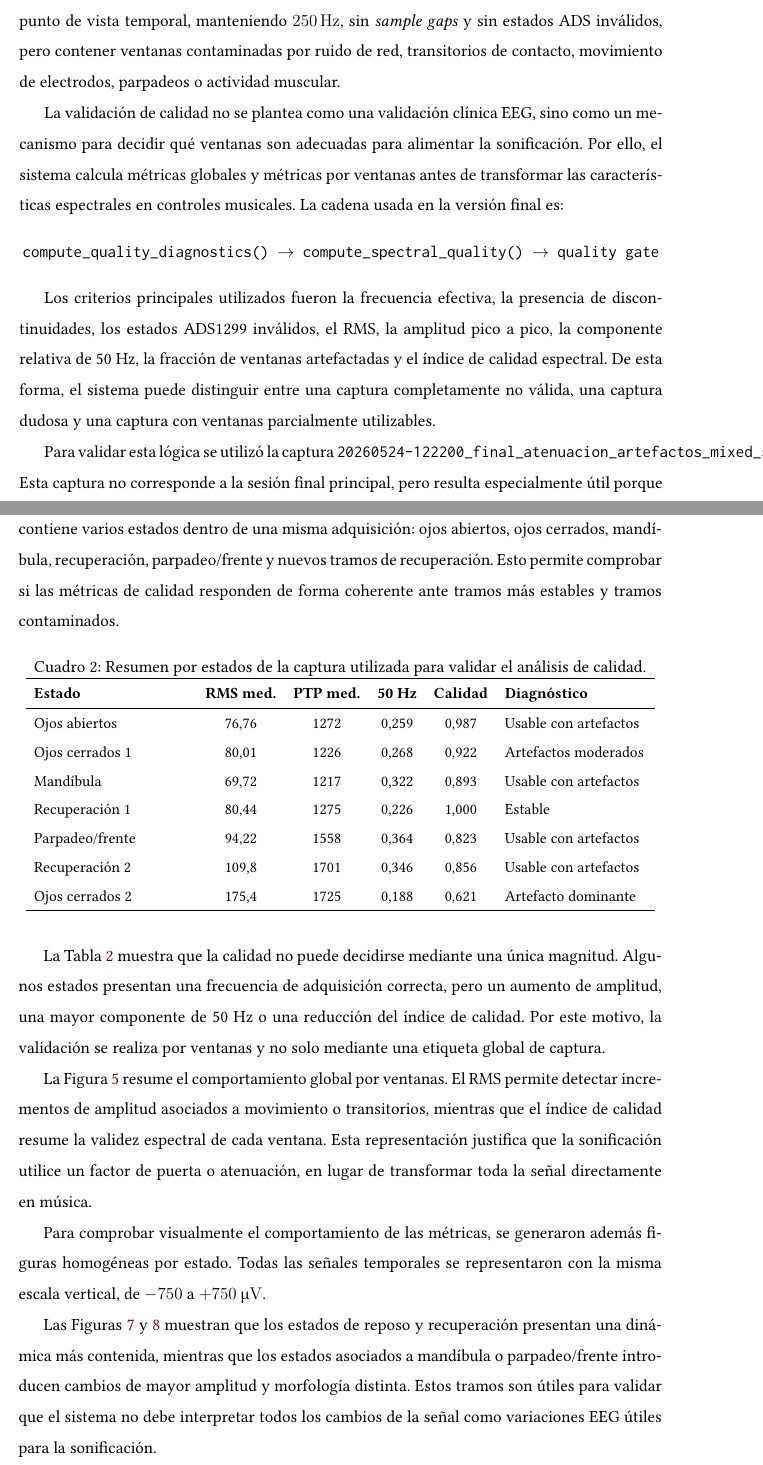
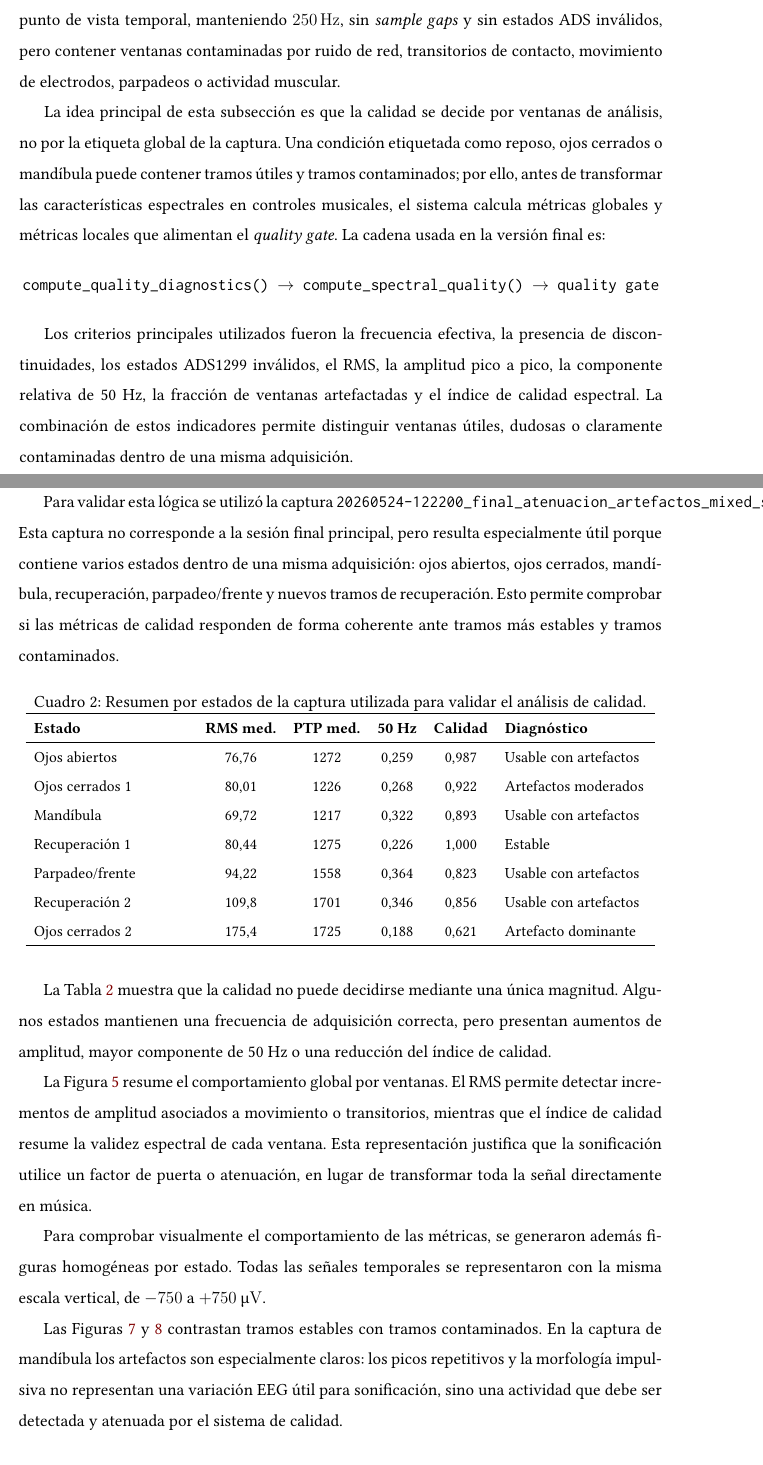
Before and after one commit to valtorresm97/REDACCION-TFG, a LaTeX document (TFG_EEG_MIDI/sections/validacion_resultados.tex): two parts of pages 6 and 7 of 17, joined at a grey line, cut so that both start at the same text. Compiled offline with pdfLaTeX.

Commit message:
Depurar redaccion de calidad por ventanas en validacion

```diff
--- a/TFG_EEG_MIDI/sections/validacion_resultados.tex
+++ b/TFG_EEG_MIDI/sections/validacion_resultados.tex
@@ -121,13 +121,13 @@ La sesión final de laboratorio se realizó con esta configuración. Las captura
 
 Una vez validada la adquisición y seleccionado el montaje experimental, se evaluó la calidad de la señal real. Esta etapa es necesaria porque una captura puede ser correcta desde el punto de vista temporal, manteniendo \SI{250}{\hertz}, sin \textit{sample gaps} y sin estados ADS inválidos, pero contener ventanas contaminadas por ruido de red, transitorios de contacto, movimiento de electrodos, parpadeos o actividad muscular.
 
-La validación de calidad no se plantea como una validación clínica EEG, sino como un mecanismo para decidir qué ventanas son adecuadas para alimentar la sonificación. Por ello, el sistema calcula métricas globales y métricas por ventanas antes de transformar las características espectrales en controles musicales. La cadena usada en la versión final es:
+La idea principal de esta subsección es que la calidad se decide por ventanas de análisis, no por la etiqueta global de la captura. Una condición etiquetada como reposo, ojos cerrados o mandíbula puede contener tramos útiles y tramos contaminados; por ello, antes de transformar las características espectrales en controles musicales, el sistema calcula métricas globales y métricas locales que alimentan el \textit{quality gate}. La cadena usada en la versión final es:
 
 \begin{center}
 \texttt{compute\_quality\_diagnostics() $\rightarrow$ compute\_spectral\_quality() $\rightarrow$ quality gate}
 \end{center}
 
-Los criterios principales utilizados fueron la frecuencia efectiva, la presencia de discontinuidades, los estados ADS1299 inválidos, el RMS, la amplitud pico a pico, la componente relativa de 50 Hz, la fracción de ventanas artefactadas y el índice de calidad espectral. De esta forma, el sistema puede distinguir entre una captura completamente no válida, una captura dudosa y una captura con ventanas parcialmente utilizables.
+Los criterios principales utilizados fueron la frecuencia efectiva, la presencia de discontinuidades, los estados ADS1299 inválidos, el RMS, la amplitud pico a pico, la componente relativa de 50 Hz, la fracción de ventanas artefactadas y el índice de calidad espectral. La combinación de estos indicadores permite distinguir ventanas útiles, dudosas o claramente contaminadas dentro de una misma adquisición.
 
 Para validar esta lógica se utilizó la captura \texttt{20260524-122200\_final\_atenuacion\_artefactos\_mixed\_states}. Esta captura no corresponde a la sesión final principal, pero resulta especialmente útil porque contiene varios estados dentro de una misma adquisición: ojos abiertos, ojos cerrados, mandíbula, recuperación, parpadeo/frente y nuevos tramos de recuperación. Esto permite comprobar si las métricas de calidad responden de forma coherente ante tramos más estables y tramos contaminados.
 
@@ -151,7 +151,7 @@ Para validar esta lógica se utilizó la captura \texttt{20260524-122200\_final\
     \end{tabular}
 \end{table}
 
-La Tabla~\ref{tab:validacion_calidad_estados} muestra que la calidad no puede decidirse mediante una única magnitud. Algunos estados presentan una frecuencia de adquisición correcta, pero un aumento de amplitud, una mayor componente de 50 Hz o una reducción del índice de calidad. Por este motivo, la validación se realiza por ventanas y no solo mediante una etiqueta global de captura.
+La Tabla~\ref{tab:validacion_calidad_estados} muestra que la calidad no puede decidirse mediante una única magnitud. Algunos estados mantienen una frecuencia de adquisición correcta, pero presentan aumentos de amplitud, mayor componente de 50 Hz o una reducción del índice de calidad.
 
 \begin{figure}[htbp]
     \centering
@@ -217,7 +217,7 @@ Para comprobar visualmente el comportamiento de las métricas, se generaron adem
     \label{fig:validacion_estados_temporales_artefactos}
 \end{figure}
 
-Las Figuras~\ref{fig:validacion_estados_temporales_reposo} y~\ref{fig:validacion_estados_temporales_artefactos} muestran que los estados de reposo y recuperación presentan una dinámica más contenida, mientras que los estados asociados a mandíbula o parpadeo/frente introducen cambios de mayor amplitud y morfología distinta. Estos tramos son útiles para validar que el sistema no debe interpretar todos los cambios de la señal como variaciones EEG útiles para la sonificación.
+Las Figuras~\ref{fig:validacion_estados_temporales_reposo} y~\ref{fig:validacion_estados_temporales_artefactos} contrastan tramos estables con tramos contaminados. En la captura de mandíbula los artefactos son especialmente claros: los picos repetitivos y la morfología impulsiva no representan una variación EEG útil para sonificación, sino una actividad que debe ser detectada y atenuada por el sistema de calidad.
 
 \begin{figure}[htbp]
     \centering
```
Also changed, not shown: TFG_EEG_MIDI/sections/validacion_resultados.tex (12 more changed lines).
